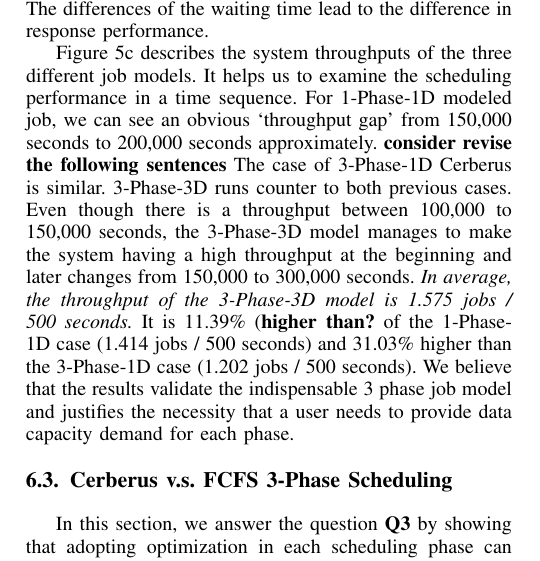
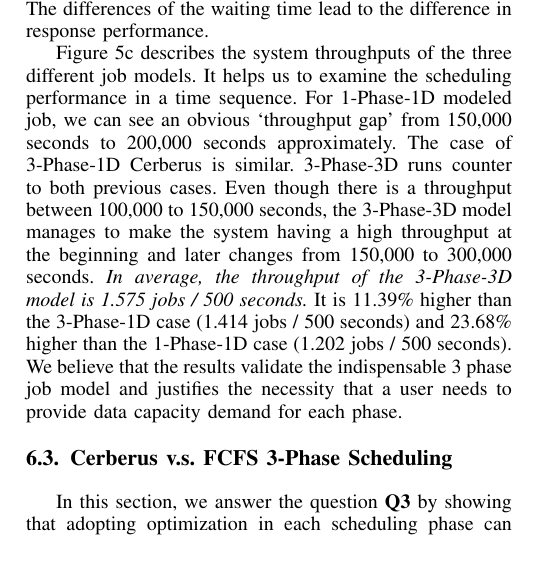
Before and after one commit to littlepretty/Cluster2016, a LaTeX paper (bbscheduler.tex, which reads experiments.tex): part of one column of page 7 of 10, cut so that both start at the same text. Compiled offline with pdfLaTeX; a missing font is replaced by an installed copy or a similar font; a LaTeX package or settings file that is missing is left out.

Commit message:
correct number
Signed-off-by: Jiaqi Yan@IIT-PC <littlepretty881203@gmail.com>

```diff
--- a/experiments.tex
+++ b/experiments.tex
@@ -400,20 +399,18 @@ The differences of the waiting time lead to the difference in response performan
 % We believe this validates the indispensable 3 phase job model and
 % the necessity that user provides data capacity demand for each phase.
 
-%==============XY===============
 Figure~\ref{Fig:3Pvs1PThroughput} describes the system throughputs of the three different job models.
 It helps us to examine the scheduling performance in a time sequence.
 For 1-Phase-1D modeled job, we can see an obvious `throughput gap'
 from 150,000 seconds to 200,000 seconds approximately.
-\textbf{consider revise the following sentences}
 The case of 3-Phase-1D Cerberus is similar.
 3-Phase-3D runs counter to both previous cases.
 Even though there is a throughput between 100,000 to 150,000 seconds,
 the 3-Phase-3D model manages to make the system having a high throughput at the beginning and
 later changes from 150,000 to 300,000 seconds.
 \textit{In average, the throughput of the 3-Phase-3D model is 1.575 jobs / 500 seconds.}
-It is 11.39\% (\textbf{higher than?} of the 1-Phase-1D case (1.414 jobs / 500 seconds) and
-31.03\% higher than the 3-Phase-1D case (1.202 jobs / 500 seconds).
+It is 11.39\% higher than the 3-Phase-1D case (1.414 jobs / 500 seconds) and
+23.68\% higher than the 1-Phase-1D case (1.202 jobs / 500 seconds).
 We believe that the results validate the indispensable 3 phase job model and
 justifies the necessity that a user needs to provide data capacity demand for each phase.
 
```
Also changed, not shown: experiments.tex (1 more changed lines).
